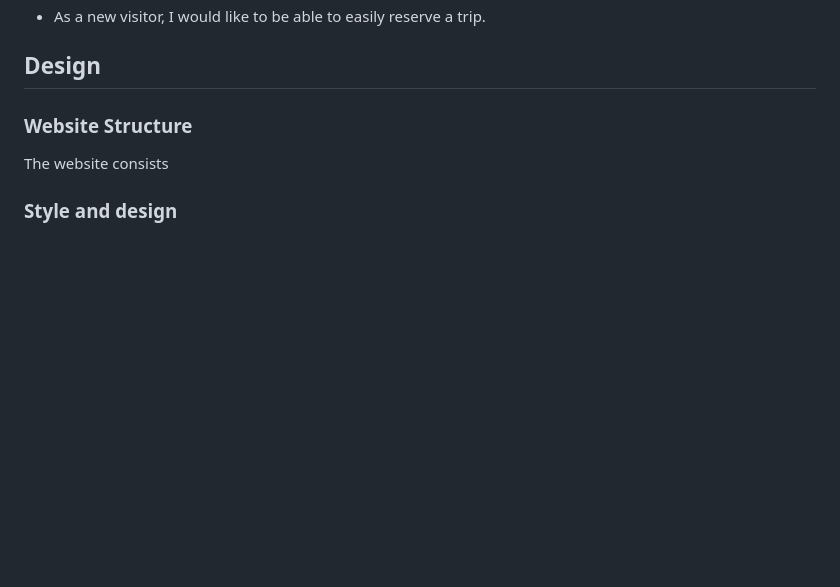
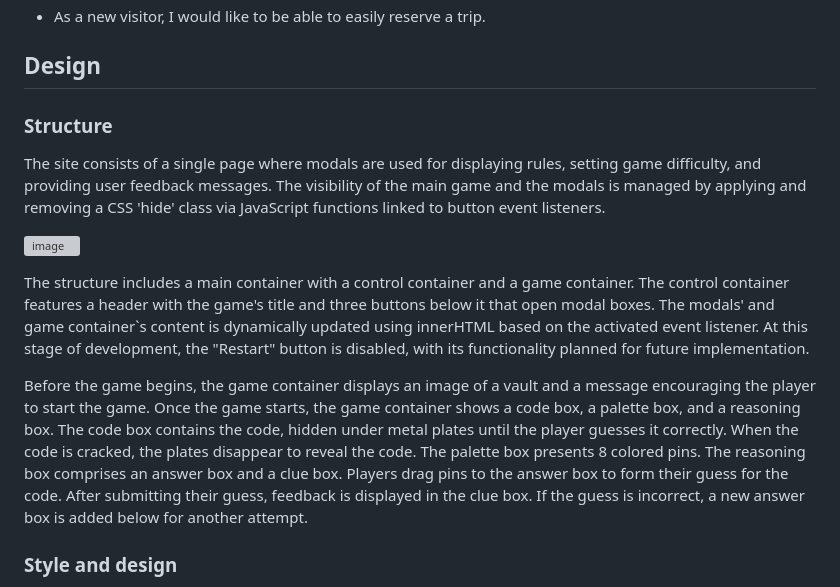
Before and after one commit to Algety/masterCode, a Markdown page: README.md, the part around one of its changes. GitHub-like rendering; blank space fills up the shorter version; grey boxes are pictures that could not be loaded.

```diff
--- a/README.md
+++ b/README.md
@@ -64,8 +64,15 @@ To achieve the goals, the site should meet the following criteria:
 * As a new visitor, I would like to be able to easily reserve a trip.
 
 ## Design
-### Website Structure
-The website consists
+### Structure
+The site consists of a single page where modals are used for displaying rules, setting game difficulty, and providing user feedback messages. The visibility of the main game and the modals is managed by applying and removing a CSS 'hide' class via JavaScript functions linked to button event listeners.
+
+![image](https://github.com/user-attachments/assets/fa95dcb5-9333-486d-921e-448bfd56a866)
+
+The structure includes a main container with a control container and a game container. The control container features a header with the game's title and three buttons below it that open modal boxes. The modals' and game container`s content is dynamically updated using innerHTML based on the activated event listener. At this stage of development, the "Restart" button is disabled, with its functionality planned for future implementation.
+
+Before the game begins, the game container displays an image of a vault and a message encouraging the player to start the game. Once the game starts, the game container shows a code box, a palette box, and a reasoning box. The code box contains the code, hidden under metal plates until the player guesses it correctly. When the code is cracked, the plates disappear to reveal the code.
+The palette box presents 8 colored pins. The reasoning box comprises an answer box and a clue box. Players drag pins to the answer box to form their guess for the code. After submitting their guess, feedback is displayed in the clue box. If the guess is incorrect, a new answer box is added below for another attempt.
 
 ### Style and design
 Considering the character of the game, the goal is to ensure players can focus intently on the gameplay while making the colored pins prominently visible. The overall style of the game interface is industrial and modern, with a rugged and functional design. The concrete-textured background gives it a sturdy and serious feel, appropriate for a logic and deductive game.
```
Also changed, not shown: other parts of README.md (+1 -1 lines).
